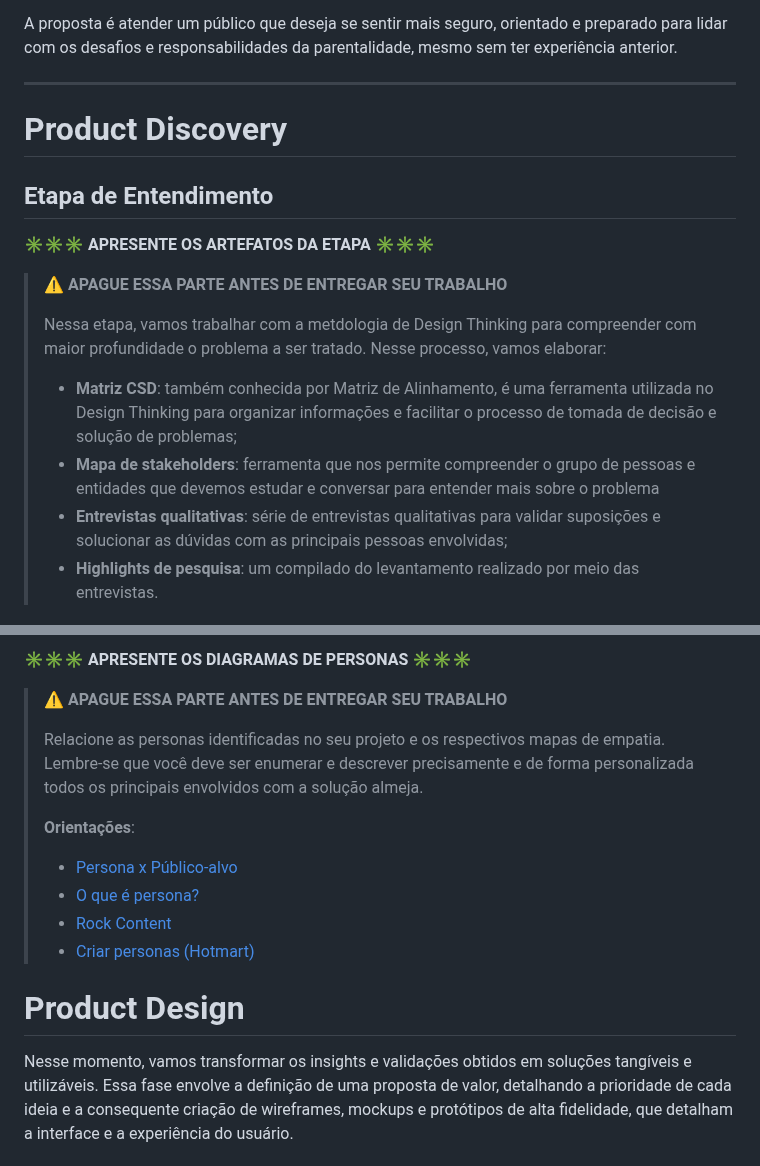
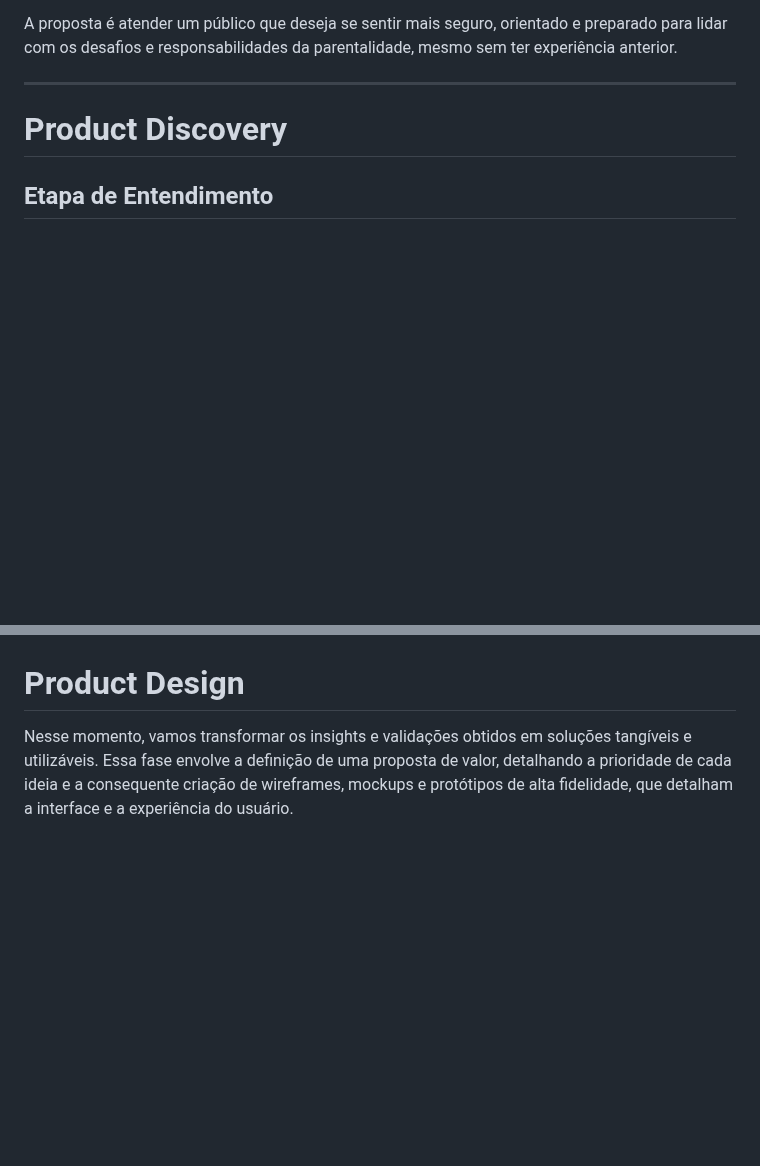
Before and after one commit to davi-dc7/pmg-es-2025-1-ti1-2401100-baby-co, a Markdown page: docs/README.md, 2 parts joined by grey strips. GitHub-like rendering; blank space fills up the shorter version.

Commit message:
Update Product Discovery & Persona

```diff
--- a/docs/README.md
+++ b/docs/README.md
@@ -68,14 +68,5 @@ ________________________________________________________________________________
 
 ## Etapa de Entendimento
 
-**✳️✳️✳️ APRESENTE OS ARTEFATOS DA ETAPA  ✳️✳️✳️**
 
-> ⚠️ **APAGUE ESSA PARTE ANTES DE ENTREGAR SEU TRABALHO**
->
-> Nessa etapa, vamos trabalhar com a metdologia de Design Thinking para compreender com maior profundidade o problema a ser tratado. Nesse processo, vamos elaborar:
->
-> * **Matriz CSD**: também conhecida por Matriz de Alinhamento, é uma ferramenta utilizada no Design Thinking para organizar informações e facilitar o processo de tomada de decisão e solução de problemas;
-> * **Mapa de stakeholders**: ferramenta que nos permite compreender o grupo de pessoas e entidades que devemos estudar e conversar para entender mais sobre o problema
-> * **Entrevistas qualitativas**: série de entrevistas qualitativas para validar suposições e solucionar as dúvidas com as principais pessoas envolvidas;
-> * **Highlights de pesquisa**: um compilado do levantamento realizado por meio das entrevistas.
 
@@ -85,16 +84,4 @@ ________________________________________________________________________________
 
-**✳️✳️✳️ APRESENTE OS DIAGRAMAS DE PERSONAS ✳️✳️✳️**
-
-> ⚠️ **APAGUE ESSA PARTE ANTES DE ENTREGAR SEU TRABALHO**
->
-> Relacione as personas identificadas no seu projeto e os respectivos mapas de empatia. Lembre-se que você deve ser enumerar e descrever precisamente e de forma personalizada todos os principais envolvidos com a solução almeja.
->
-> **Orientações**:
->
-> - [Persona x Público-alvo](https://flammo.com.br/blog/persona-e-publico-alvo-qual-a-diferenca/)
-> - [O que é persona?](https://resultadosdigitais.com.br/blog/persona-o-que-e/)
-> - [Rock Content](https://rockcontent.com/blog/personas/)
-> - [Criar personas (Hotmart)](https://blog.hotmart.com/pt-br/como-criar-persona-negocio/)
 
 # Product Design
 
```
Also changed, not shown: other parts of docs/README.md (+9 -1 lines).
